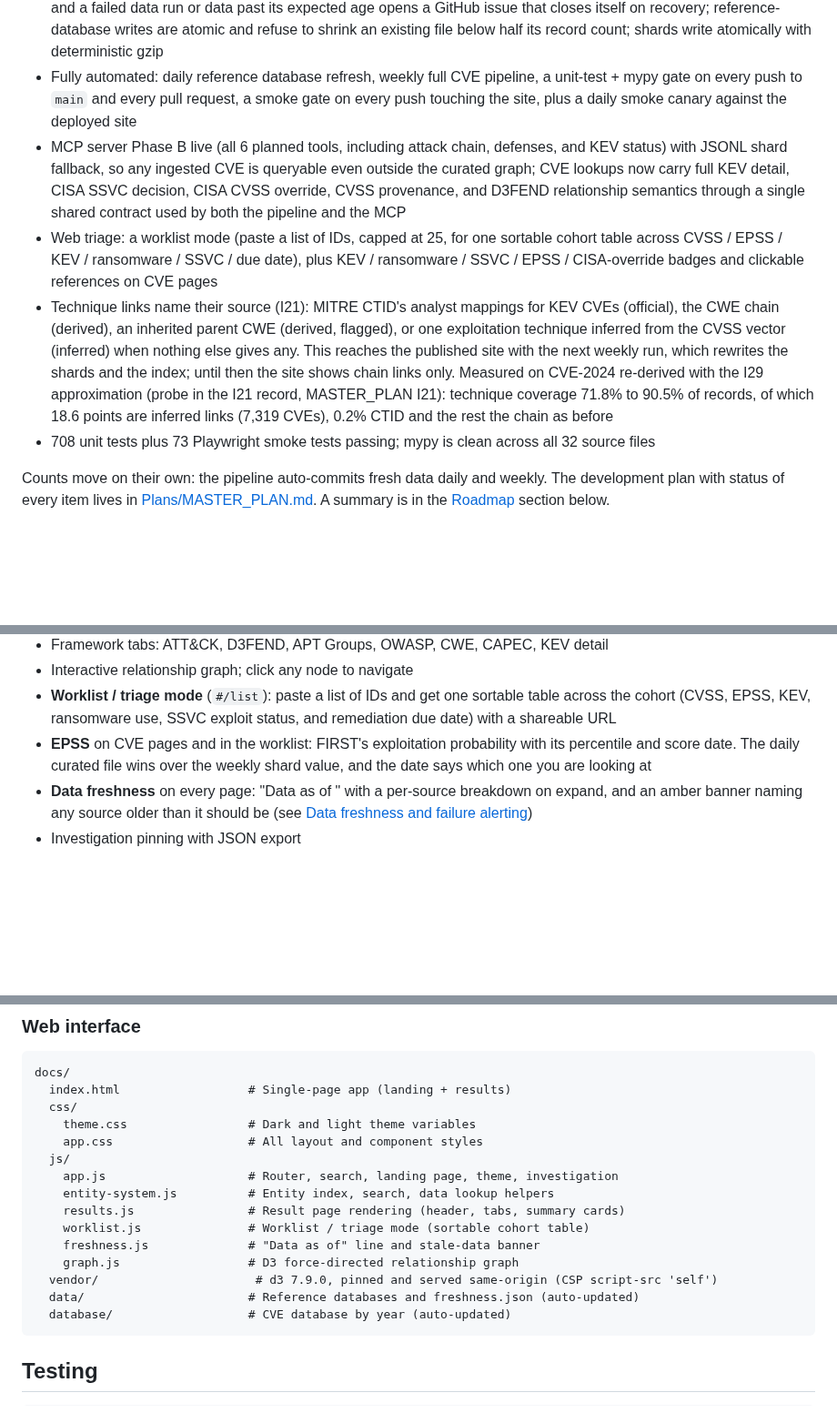
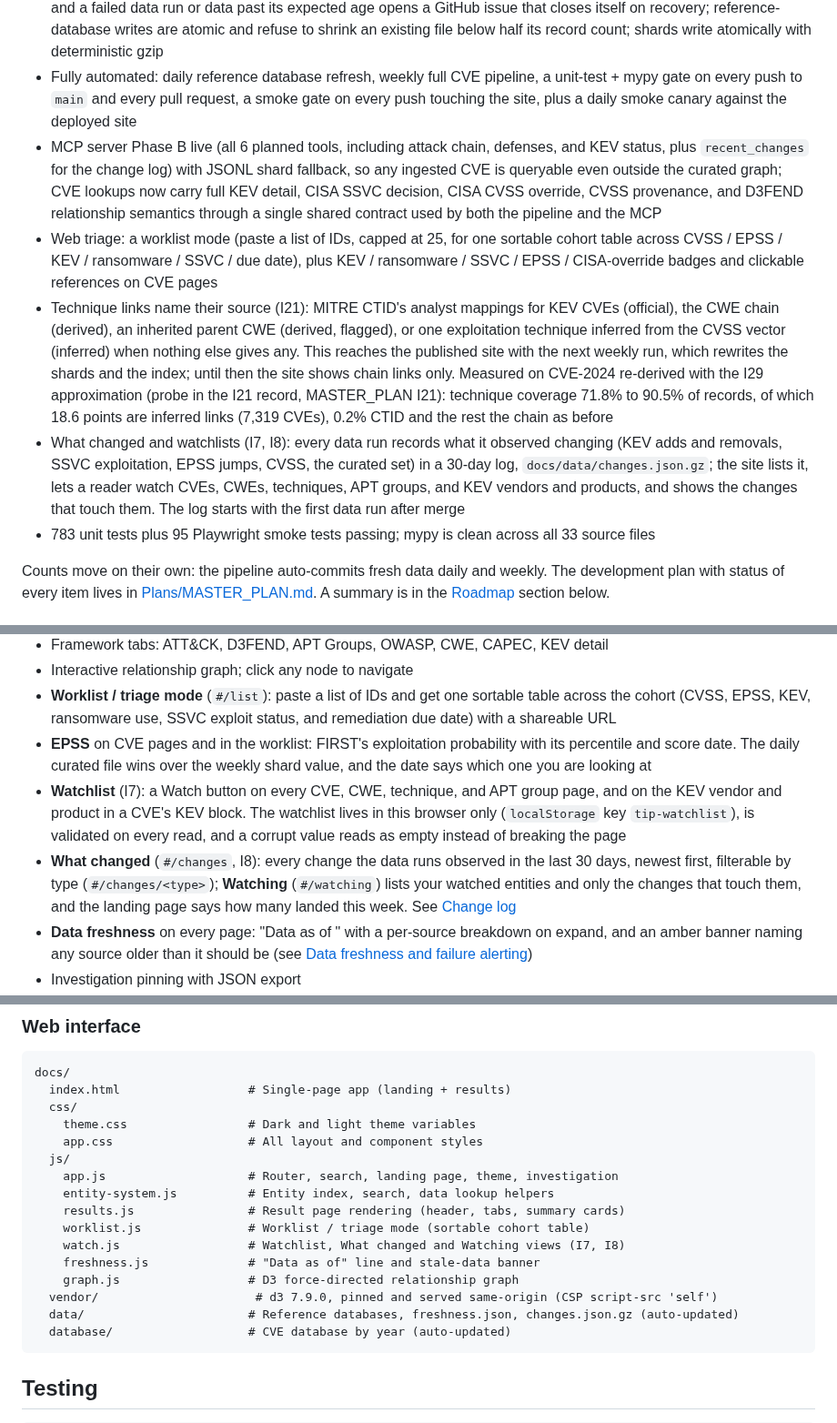
Before and after one commit to NullSpace-BitCradle/Threat_Intelligence_Pipeline, a Markdown page: README.md, 3 parts joined by grey strips. Shown at 91% size. GitHub-like rendering; blank space fills up the shorter version.

````diff
--- a/README.md
+++ b/README.md
@@ -24,10 +24,11 @@ As of 2026-09-26:
 - 1,726 CISA KEV entries tracked with daily refresh
 - Fail-closed by design, and loud about it: a failed, degraded, or partial pipeline step exits non-zero so nothing publishes, and a failed data run or data past its expected age opens a GitHub issue that closes itself on recovery; reference-database writes are atomic and refuse to shrink an existing file below half its record count; shards write atomically with deterministic gzip
 - Fully automated: daily reference database refresh, weekly full CVE pipeline, a unit-test + mypy gate on every push to `main` and every pull request, a smoke gate on every push touching the site, plus a daily smoke canary against the deployed site
-- MCP server Phase B live (all 6 planned tools, including attack chain, defenses, and KEV status) with JSONL shard fallback, so any ingested CVE is queryable even outside the curated graph; CVE lookups now carry full KEV detail, CISA SSVC decision, CISA CVSS override, CVSS provenance, and D3FEND relationship semantics through a single shared contract used by both the pipeline and the MCP
+- MCP server Phase B live (all 6 planned tools, including attack chain, defenses, and KEV status, plus `recent_changes` for the change log) with JSONL shard fallback, so any ingested CVE is queryable even outside the curated graph; CVE lookups now carry full KEV detail, CISA SSVC decision, CISA CVSS override, CVSS provenance, and D3FEND relationship semantics through a single shared contract used by both the pipeline and the MCP
 - Web triage: a worklist mode (paste a list of IDs, capped at 25, for one sortable cohort table across CVSS / EPSS / KEV / ransomware / SSVC / due date), plus KEV / ransomware / SSVC / EPSS / CISA-override badges and clickable references on CVE pages
 - Technique links name their source (I21): MITRE CTID's analyst mappings for KEV CVEs (official), the CWE chain (derived), an inherited parent CWE (derived, flagged), or one exploitation technique inferred from the CVSS vector (inferred) when nothing else gives any. This reaches the published site with the next weekly run, which rewrites the shards and the index; until then the site shows chain links only. Measured on CVE-2024 re-derived with the I29 approximation (probe in the I21 record, MASTER_PLAN I21): technique coverage 71.8% to 90.5% of records, of which 18.6 points are inferred links (7,319 CVEs), 0.2% CTID and the rest the chain as before
-- 708 unit tests plus 73 Playwright smoke tests passing; mypy is clean across all 32 source files
+- What changed and watchlists (I7, I8): every data run records what it observed changing (KEV adds and removals, SSVC exploitation, EPSS jumps, CVSS, the curated set) in a 30-day log, `docs/data/changes.json.gz`; the site lists it, lets a reader watch CVEs, CWEs, techniques, APT groups, and KEV vendors and products, and shows the changes that touch them. The log starts with the first data run after merge
+- 783 unit tests plus 95 Playwright smoke tests passing; mypy is clean across all 33 source files
 
 Counts move on their own: the pipeline auto-commits fresh data daily and weekly. The development plan with status of every item lives in [Plans/MASTER_PLAN.md](Plans/MASTER_PLAN.md). A summary is in the [Roadmap](#roadmap) section below.
 
@@ -88,6 +89,8 @@ Features:
 - Interactive relationship graph; click any node to navigate
 - **Worklist / triage mode** (`#/list`): paste a list of IDs and get one sortable table across the cohort (CVSS, EPSS, KEV, ransomware use, SSVC exploit status, and remediation due date) with a shareable URL
 - **EPSS** on CVE pages and in the worklist: FIRST's exploitation probability with its percentile and score date. The daily curated file wins over the weekly shard value, and the date says which one you are looking at
+- **Watchlist** (I7): a Watch button on every CVE, CWE, technique, and APT group page, and on the KEV vendor and product in a CVE's KEV block. The watchlist lives in this browser only (`localStorage` key `tip-watchlist`), is validated on every read, and a corrupt value reads as empty instead of breaking the page
+- **What changed** (`#/changes`, I8): every change the data runs observed in the last 30 days, newest first, filterable by type (`#/changes/<type>`); **Watching** (`#/watching`) lists your watched entities and only the changes that touch them, and the landing page says how many landed this week. See [Change log](#change-log-what-changed)
 - **Data freshness** on every page: "Data as of <date>" with a per-source breakdown on expand, and an amber banner naming any source older than it should be (see [Data freshness and failure alerting](#data-freshness-and-failure-alerting))
 - Investigation pinning with JSON export
 - Dark and light theme
@@ -277,10 +300,11 @@ docs/
     entity-system.js          # Entity index, search, data lookup helpers
     results.js                # Result page rendering (header, tabs, summary cards)
     worklist.js               # Worklist / triage mode (sortable cohort table)
+    watch.js                  # Watchlist, What changed and Watching views (I7, I8)
     freshness.js              # "Data as of" line and stale-data banner
     graph.js                  # D3 force-directed relationship graph
   vendor/                      # d3 7.9.0, pinned and served same-origin (CSP script-src 'self')
-  data/                       # Reference databases and freshness.json (auto-updated)
+  data/                       # Reference databases, freshness.json, changes.json.gz (auto-updated)
   database/                   # CVE database by year (auto-updated)
 ```
 
````
Also changed, not shown: other parts of README.md (+24 -3 lines), Plans/MASTER_PLAN.md (+5 -4 lines).
